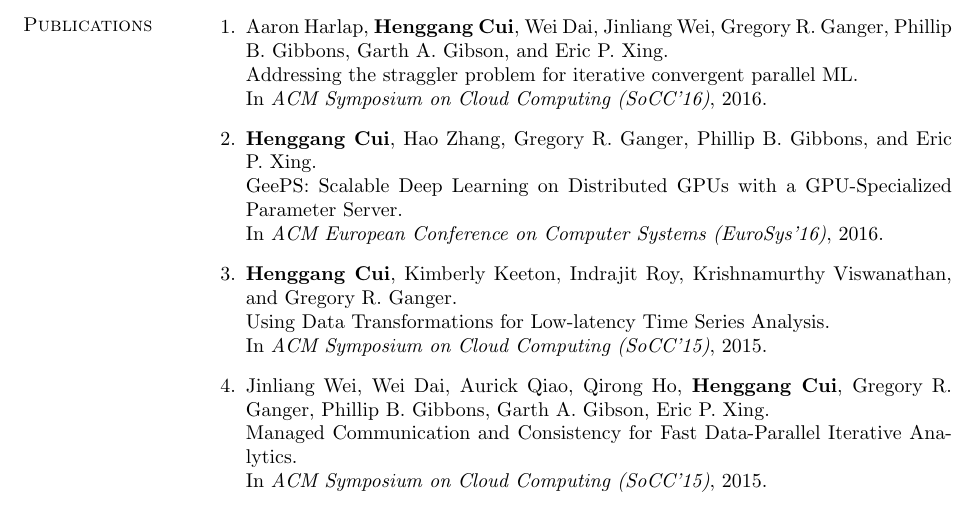
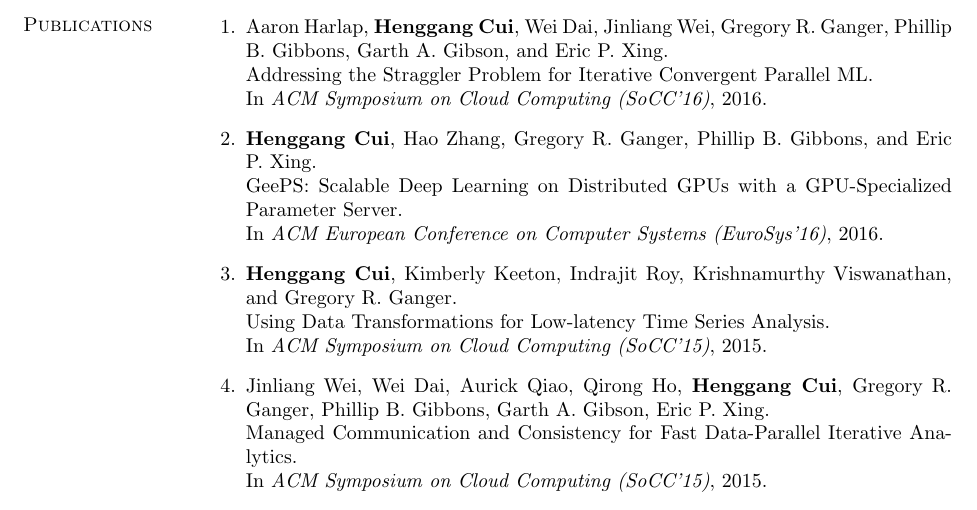
Before and after one commit to cuihenggang/cv, a LaTeX CV (cui-cv.tex): part of page 3 of 4, cut so that both start at the same text. Compiled offline with pdfLaTeX.

Commit message:
minor tweaks

```diff
--- a/cui-cv.tex
+++ b/cui-cv.tex
@@ -396,7 +396,7 @@ LazyTable: Distributed Machine Learning with the Stale Synchronous Parallel Mode
 \begin{bibsection}
     \item Aaron Harlap, {\bf Henggang Cui}, Wei Dai, Jinliang Wei,
         Gregory R. Ganger, Phillip B. Gibbons, Garth A. Gibson, and Eric P. Xing.\\
-        Addressing the straggler problem for iterative convergent parallel ML.\\
+        Addressing the Straggler Problem for Iterative Convergent Parallel ML.\\
         In \emph{ACM Symposium on Cloud Computing (SoCC'16)},
         2016.
     \item {\bf Henggang Cui}, Hao Zhang, Gregory R. Ganger, Phillip B. Gibbons, and Eric P. Xing.\\
```
